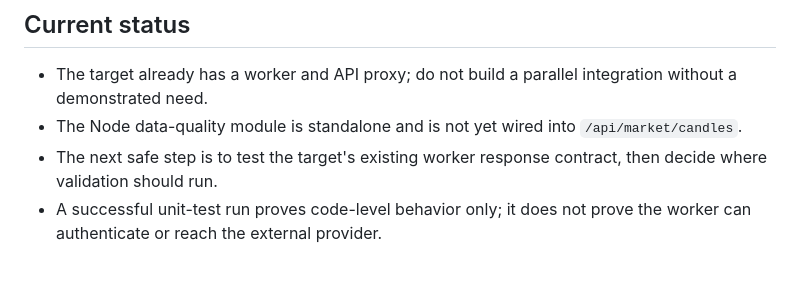
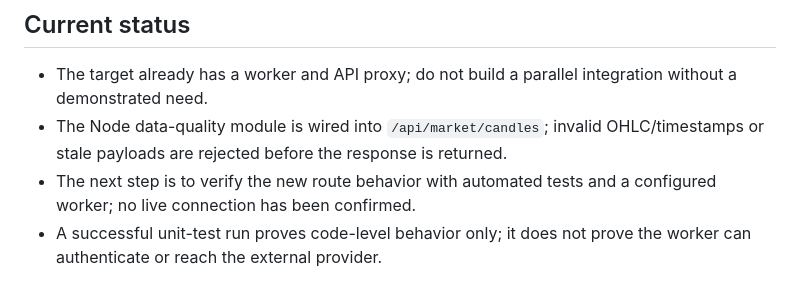
Before and after one commit to vazirbekovvafo93-dot/-Pamires_bot, a Markdown page: docs/legacy-port-map.md, the part around the change. GitHub-like rendering.

Commit message:
Update migration map after route validation integration

```diff
--- a/docs/legacy-port-map.md
+++ b/docs/legacy-port-map.md
@@ -38,6 +38,6 @@ Never log or commit session IDs, cookies, passwords, Telegram bot tokens, worker
 ## Current status
 
 - The target already has a worker and API proxy; do not build a parallel integration without a demonstrated need.
-- The Node data-quality module is standalone and is not yet wired into `/api/market/candles`.
-- The next safe step is to test the target's existing worker response contract, then decide where validation should run.
+- The Node data-quality module is wired into `/api/market/candles`; invalid OHLC/timestamps or stale payloads are rejected before the response is returned.
+- The next step is to verify the new route behavior with automated tests and a configured worker; no live connection has been confirmed.
 - A successful unit-test run proves code-level behavior only; it does not prove the worker can authenticate or reach the external provider.
```
